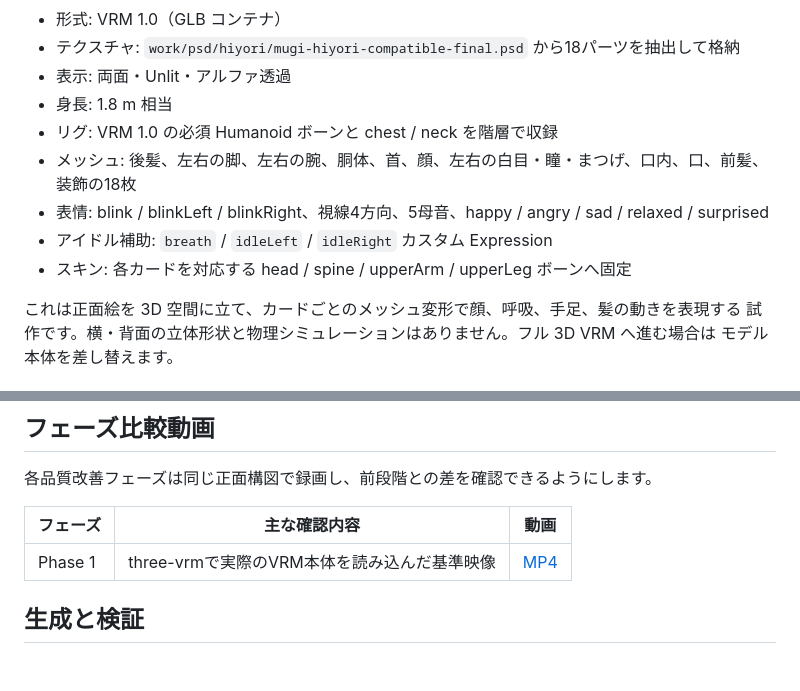
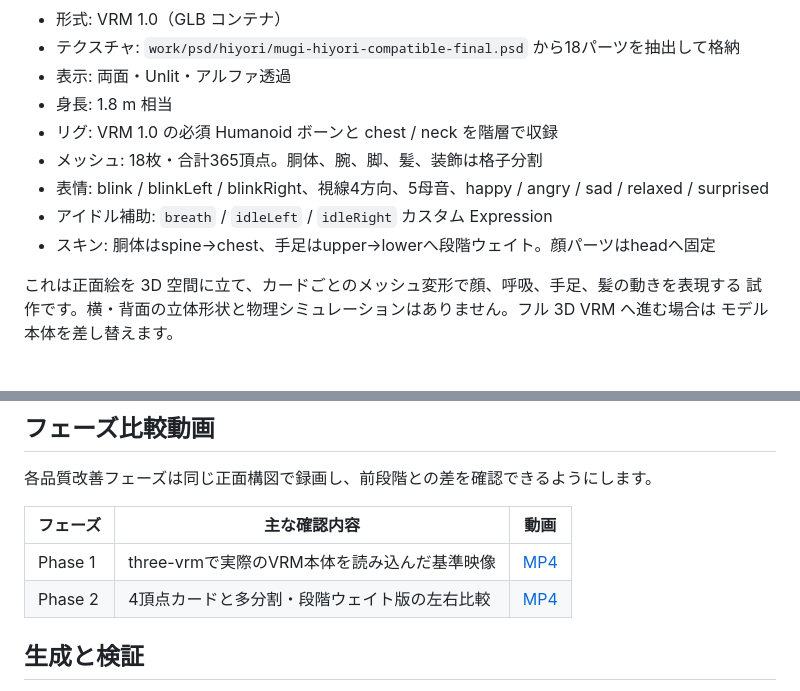
Before and after one commit to benybeny777/mugi_live2d, a Markdown page: docs/VRM.md, 2 parts joined by grey strips. Rendered like a GitHub page; blank space fills up the shorter version.

```diff
--- a/docs/VRM.md
+++ b/docs/VRM.md
@@ -11,10 +11,10 @@ Live2D 版は変更しません。
 - 表示: 両面・Unlit・アルファ透過
 - 身長: 1.8 m 相当
 - リグ: VRM 1.0 の必須 Humanoid ボーンと chest / neck を階層で収録
-- メッシュ: 後髪、左右の脚、左右の腕、胴体、首、顔、左右の白目・瞳・まつげ、口内、口、前髪、装飾の18枚
+- メッシュ: 18枚・合計365頂点。胴体、腕、脚、髪、装飾は格子分割
 - 表情: blink / blinkLeft / blinkRight、視線4方向、5母音、happy / angry / sad / relaxed / surprised
 - アイドル補助: `breath` / `idleLeft` / `idleRight` カスタム Expression
-- スキン: 各カードを対応する head / spine / upperArm / upperLeg ボーンへ固定
+- スキン: 胴体はspine→chest、手足はupper→lowerへ段階ウェイト。顔パーツはheadへ固定
 
 これは正面絵を 3D 空間に立て、カードごとのメッシュ変形で顔、呼吸、手足、髪の動きを表現する
 試作です。横・背面の立体形状と物理シミュレーションはありません。フル 3D VRM へ進む場合は
@@ -39,6 +39,7 @@ README用GIFとは別に、VRM本体のExpressionとボーンをthree-vrmで直
 | フェーズ | 主な確認内容 | 動画 |
 |---|---|---|
 | Phase 1 | three-vrmで実際のVRM本体を読み込んだ基準映像 | [MP4](media/vrm-phase1-runtime.mp4) |
+| Phase 2 | 4頂点カードと多分割・段階ウェイト版の左右比較 | [MP4](media/vrm-phase2-deformable-mesh.mp4) |
 
 ## 生成と検証
 
```
Also changed, not shown: README.md (+12 -0 lines), STATUS.md (+3 -0 lines), docs/media/vrm-phase1-runtime.gif (added), docs/media/vrm-phase2-deformable-mesh.gif (added), 5 other files.
